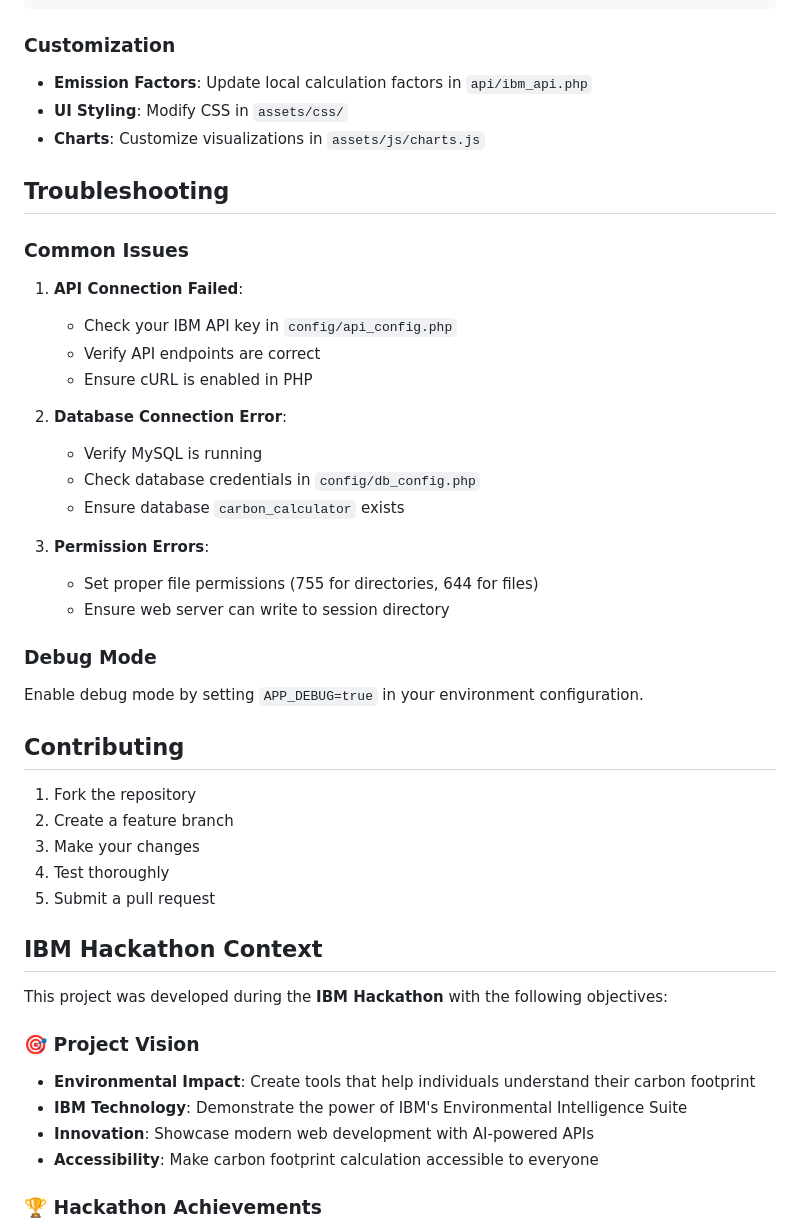
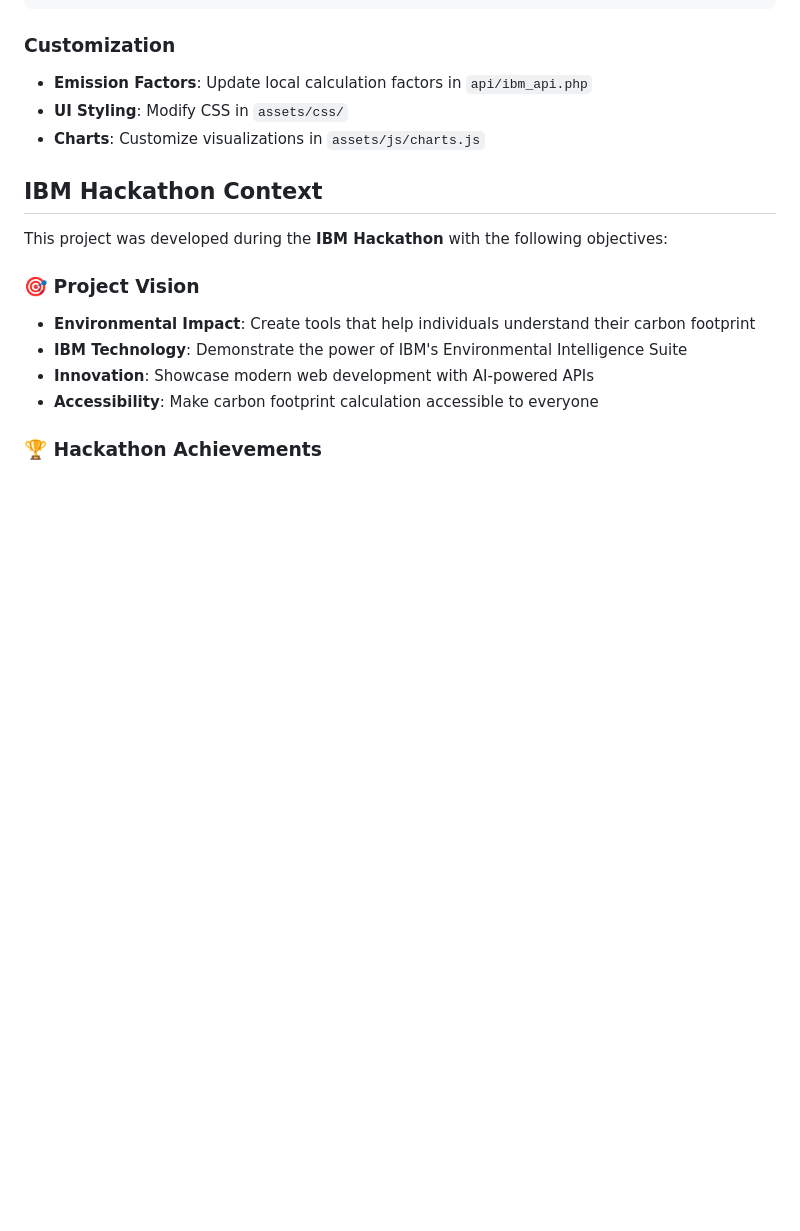
Before and after one commit to Vishnups08/Carbon-Footprint-Calculator, a Markdown page: README.md, the part around the change printed below. Drawn GitHub-style; blank space fills up the shorter version.

```diff
--- a/README.md
+++ b/README.md
@@ -181,35 +181,6 @@ APP_DEBUG=true
 - **UI Styling**: Modify CSS in `assets/css/`
 - **Charts**: Customize visualizations in `assets/js/charts.js`
 
-## Troubleshooting
-
-### Common Issues
-
-1. **API Connection Failed**:
-   - Check your IBM API key in `config/api_config.php`
-   - Verify API endpoints are correct
-   - Ensure cURL is enabled in PHP
-
-2. **Database Connection Error**:
-   - Verify MySQL is running
-   - Check database credentials in `config/db_config.php`
-   - Ensure database `carbon_calculator` exists
-
-3. **Permission Errors**:
-   - Set proper file permissions (755 for directories, 644 for files)
-   - Ensure web server can write to session directory
-
-### Debug Mode
-
-Enable debug mode by setting `APP_DEBUG=true` in your environment configuration.
-
-## Contributing
-
-1. Fork the repository
-2. Create a feature branch
-3. Make your changes
-4. Test thoroughly
-5. Submit a pull request
 
 ## IBM Hackathon Context
 
```
Also changed, not shown: other parts of README.md (+0 -24 lines).
